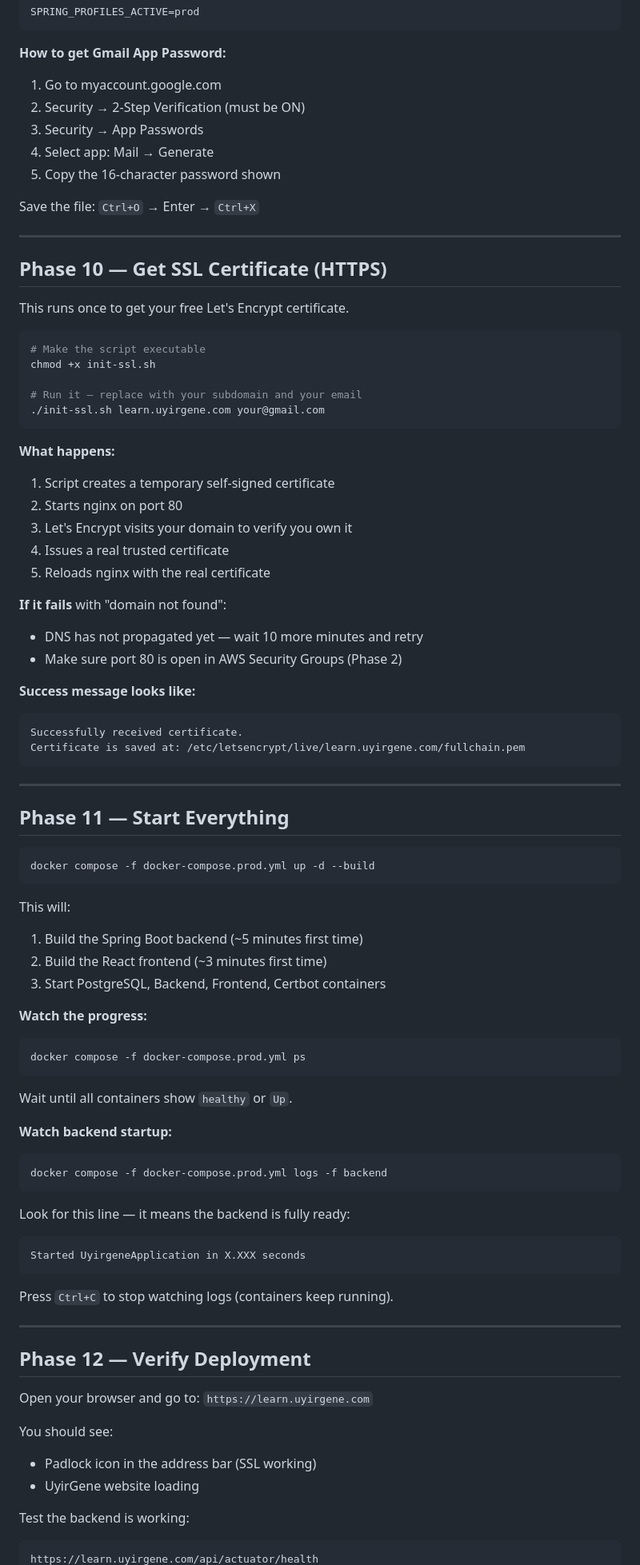
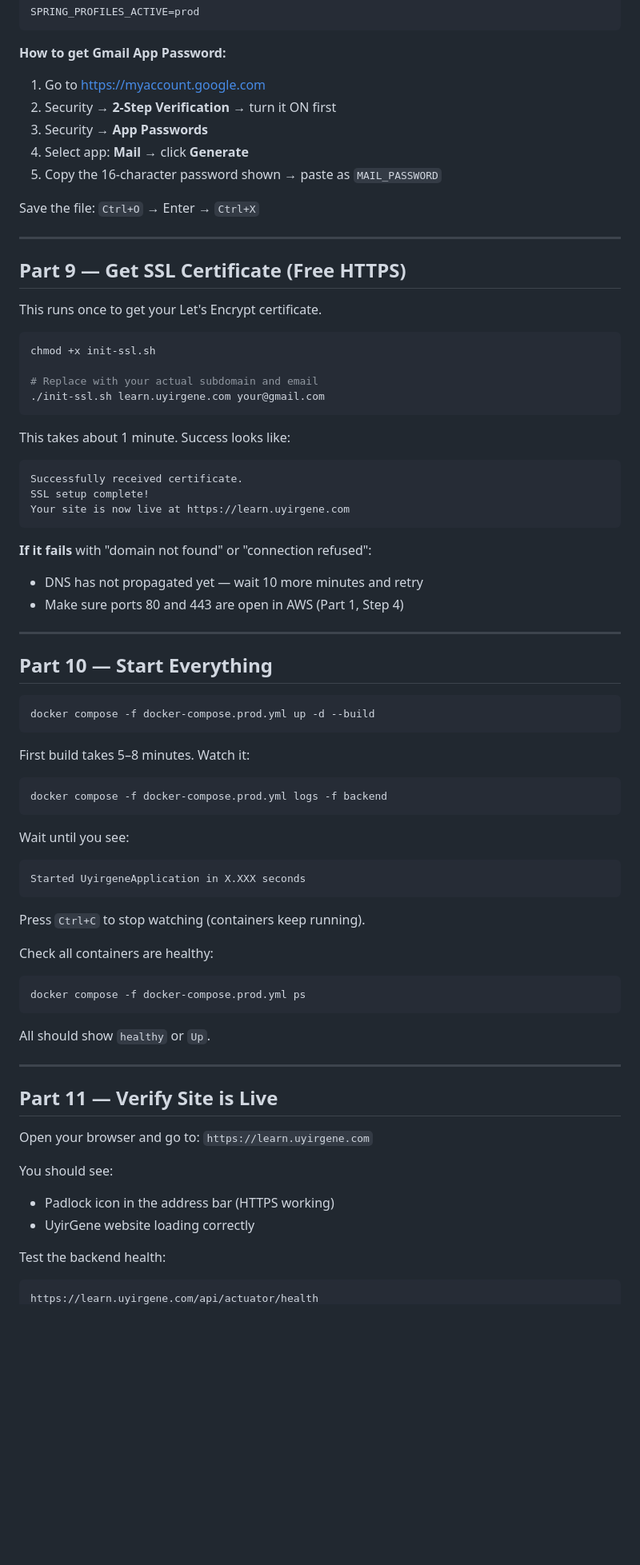
Before and after one commit to gwengopi/UyirGene, a Markdown page: DEPLOYMENT.md, the part around one of its changes. Shown at 80% size. Drawn GitHub-style; blank space fills up the shorter version.

````diff
--- a/DEPLOYMENT.md
+++ b/DEPLOYMENT.md
@@ -237,87 +299,75 @@ SPRING_PROFILES_ACTIVE=prod
 ```
 
 **How to get Gmail App Password:**
-1. Go to myaccount.google.com
-2. Security → 2-Step Verification (must be ON)
-3. Security → App Passwords
-4. Select app: Mail → Generate
-5. Copy the 16-character password shown
+1. Go to https://myaccount.google.com
+2. Security → **2-Step Verification** → turn it ON first
+3. Security → **App Passwords**
+4. Select app: **Mail** → click **Generate**
+5. Copy the 16-character password shown → paste as `MAIL_PASSWORD`
 
 Save the file: `Ctrl+O` → Enter → `Ctrl+X`
 
 ---
 
-## Phase 10 — Get SSL Certificate (HTTPS)
+## Part 9 — Get SSL Certificate (Free HTTPS)
 
-This runs once to get your free Let's Encrypt certificate.
+This runs once to get your Let's Encrypt certificate.
 
 ```bash
-# Make the script executable
 chmod +x init-ssl.sh
 
-# Run it — replace with your subdomain and your email
+# Replace with your actual subdomain and email
 ./init-ssl.sh learn.uyirgene.com your@gmail.com
 ```
 
-**What happens:**
-1. Script creates a temporary self-signed certificate
-2. Starts nginx on port 80
-3. Let's Encrypt visits your domain to verify you own it
-4. Issues a real trusted certificate
-5. Reloads nginx with the real certificate
-
-**If it fails** with "domain not found":
-- DNS has not propagated yet — wait 10 more minutes and retry
-- Make sure port 80 is open in AWS Security Groups (Phase 2)
-
-**Success message looks like:**
+This takes about 1 minute. Success looks like:
 ```
 Successfully received certificate.
-Certificate is saved at: /etc/letsencrypt/live/learn.uyirgene.com/fullchain.pem
+SSL setup complete!
+Your site is now live at https://learn.uyirgene.com
 ```
+
+**If it fails** with "domain not found" or "connection refused":
+- DNS has not propagated yet — wait 10 more minutes and retry
+- Make sure ports 80 and 443 are open in AWS (Part 1, Step 4)
 
 ---
 
-## Phase 11 — Start Everything
+## Part 10 — Start Everything
 
 ```bash
 docker compose -f docker-compose.prod.yml up -d --build
 ```
 
-This will:
-1. Build the Spring Boot backend (~5 minutes first time)
-2. Build the React frontend (~3 minutes first time)
-3. Start PostgreSQL, Backend, Frontend, Certbot containers
+First build takes 5–8 minutes. Watch it:
+```bash
+docker compose -f docker-compose.prod.yml logs -f backend
+```
 
-**Watch the progress:**
+Wait until you see:
+```
+Started UyirgeneApplication in X.XXX seconds
+```
+
+Press `Ctrl+C` to stop watching (containers keep running).
+
+Check all containers are healthy:
 ```bash
 docker compose -f docker-compose.prod.yml ps
 ```
 
-Wait until all containers show `healthy` or `Up`.
-
-**Watch backend startup:**
-```bash
-docker compose -f docker-compose.prod.yml logs -f backend
-```
-
-Look for this line — it means the backend is fully ready:
-```
-Started UyirgeneApplication in X.XXX seconds
-```
-
-Press `Ctrl+C` to stop watching logs (containers keep running).
+All should show `healthy` or `Up`.
 
 ---
 
-## Phase 12 — Verify Deployment
+## Part 11 — Verify Site is Live
 
 Open your browser and go to: `https://learn.uyirgene.com`
 
 You should see:
-- Padlock icon in the address bar (SSL working)
-- UyirGene website loading
+- Padlock icon in the address bar (HTTPS working)
+- UyirGene website loading correctly
 
-Test the backend is working:
+Test the backend health:
 ```
 https://learn.uyirgene.com/api/actuator/health
````
Also changed, not shown: other parts of DEPLOYMENT.md (+232 -189 lines).
